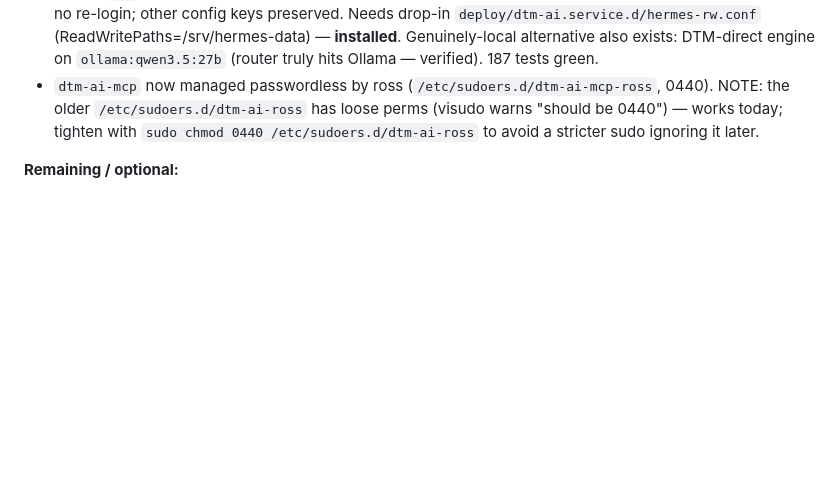
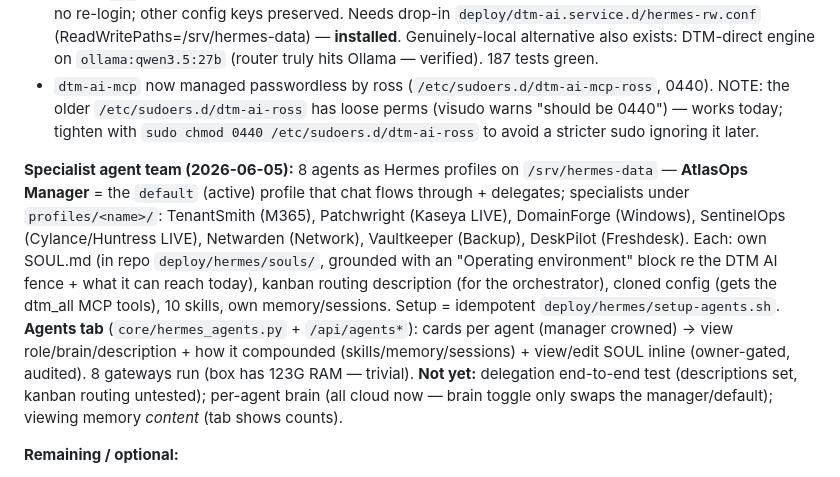
Before and after one commit to trinichad/DTM-AI, a Markdown page: memory/task_plan.md, the part around the change. Rendered like a GitHub page; blank space fills up the shorter version.

Commit message:
memory: specialist agent team + Agents tab
Co-Authored-By: Claude Opus 4.8 <noreply@anthropic.com>

```diff
--- a/memory/task_plan.md
+++ b/memory/task_plan.md
@@ -135,6 +135,19 @@ Hub won't silently re-add them; a `hermes update` could re-seed built-ins — re
   `/etc/sudoers.d/dtm-ai-ross` has loose perms (visudo warns "should be 0440") — works today; tighten with
   `sudo chmod 0440 /etc/sudoers.d/dtm-ai-ross` to avoid a stricter sudo ignoring it later.
 
+**Specialist agent team (2026-06-05):** 8 agents as Hermes profiles on `/srv/hermes-data` —
+**AtlasOps Manager** = the `default` (active) profile that chat flows through + delegates; specialists
+under `profiles/<name>/`: TenantSmith (M365), Patchwright (Kaseya LIVE), DomainForge (Windows),
+SentinelOps (Cylance/Huntress LIVE), Netwarden (Network), Vaultkeeper (Backup), DeskPilot (Freshdesk).
+Each: own SOUL.md (in repo `deploy/hermes/souls/`, grounded with an "Operating environment" block re the
+DTM AI fence + what it can reach today), kanban routing description (for the orchestrator), cloned config
+(gets the dtm_all MCP tools), 10 skills, own memory/sessions. Setup = idempotent
+`deploy/hermes/setup-agents.sh`. **Agents tab** (`core/hermes_agents.py` + `/api/agents*`): cards per
+agent (manager crowned) → view role/brain/description + how it compounded (skills/memory/sessions) +
+view/edit SOUL inline (owner-gated, audited). 8 gateways run (box has 123G RAM — trivial).
+**Not yet:** delegation end-to-end test (descriptions set, kanban routing untested); per-agent brain
+(all cloud now — brain toggle only swaps the manager/default); viewing memory *content* (tab shows counts).
+
 **Remaining / optional:**
 - Use it: open the dashboard → Chat; the engine selector defaults to **Hermes** — ask a client question.
 - Optional: per-client `mcp_servers` entries (`dtm_<client>` → `/mcp/<tenant>`) beyond `dtm_all`; sudoers
```
